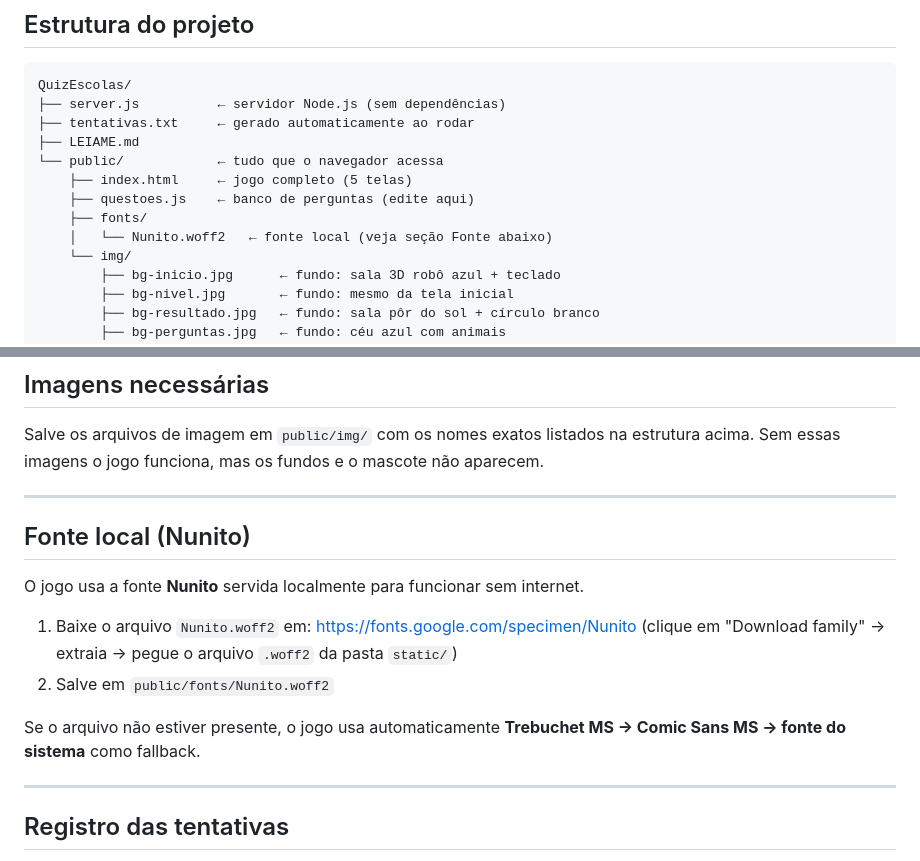
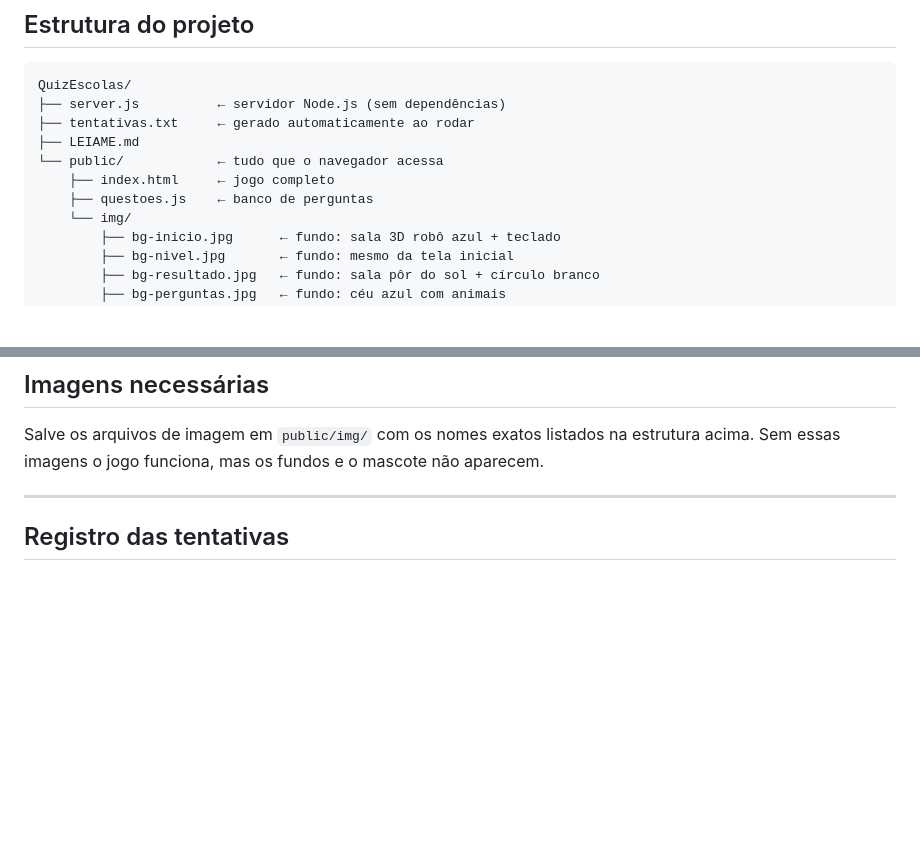
Before and after one commit to Theuzpee/QuizEscolas, a Markdown page: README.md, 2 parts joined by grey strips. Rendered like a GitHub page; blank space fills up the shorter version.

Commit message:
Update README to simplify font usage and file details
Removed local font instructions and cleaned up file descriptions.

```diff
--- a/README.md
+++ b/README.md
@@ -10,10 +10,8 @@ QuizEscolas/
 ├── tentativas.txt     ← gerado automaticamente ao rodar
 ├── LEIAME.md
 └── public/            ← tudo que o navegador acessa
-    ├── index.html     ← jogo completo (5 telas)
-    ├── questoes.js    ← banco de perguntas (edite aqui)
-    ├── fonts/
-    │   └── Nunito.woff2   ← fonte local (veja seção Fonte abaixo)
+    ├── index.html     ← jogo completo
+    ├── questoes.js    ← banco de perguntas
     └── img/
         ├── bg-inicio.jpg      ← fundo: sala 3D robô azul + teclado
         ├── bg-nivel.jpg       ← fundo: mesmo da tela inicial
@@ -49,19 +47,6 @@ O servidor **não precisa de `npm install`** — não há dependências externas
 Salve os arquivos de imagem em `public/img/` com os nomes exatos listados
 na estrutura acima. Sem essas imagens o jogo funciona, mas os fundos
 e o mascote não aparecem.
-
----
-
-## Fonte local (Nunito)
-
-O jogo usa a fonte **Nunito** servida localmente para funcionar sem internet.
-
-1. Baixe o arquivo `Nunito.woff2` em: https://fonts.google.com/specimen/Nunito
-   (clique em "Download family" → extraia → pegue o arquivo `.woff2` da pasta `static/`)
-2. Salve em `public/fonts/Nunito.woff2`
-
-Se o arquivo não estiver presente, o jogo usa automaticamente
-**Trebuchet MS → Comic Sans MS → fonte do sistema** como fallback.
 
 ---
 
```
